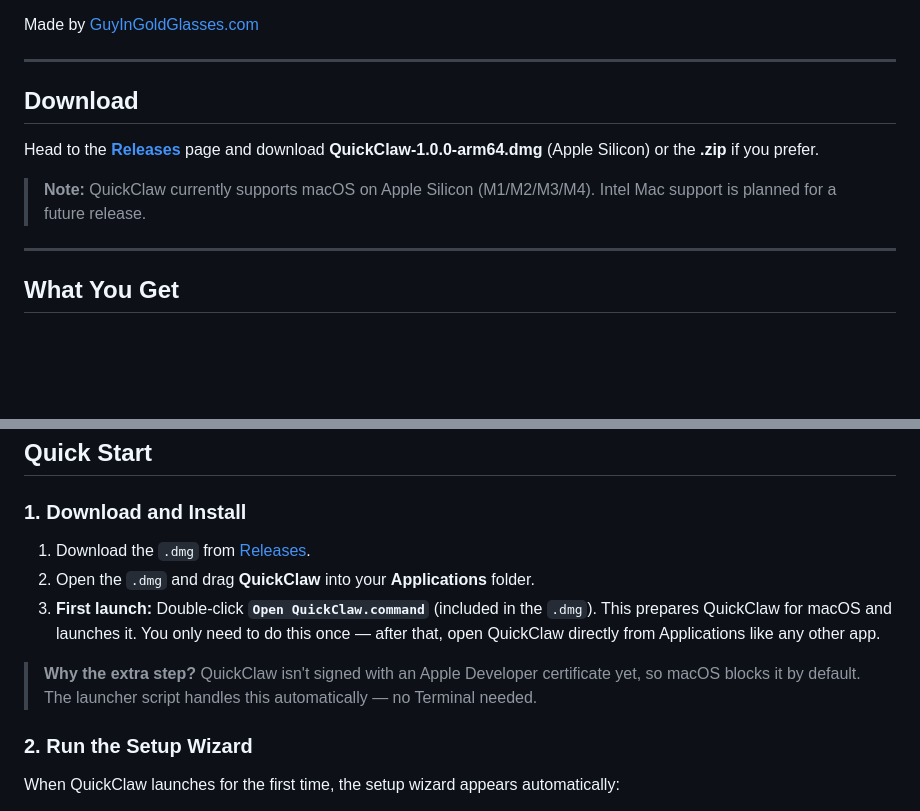
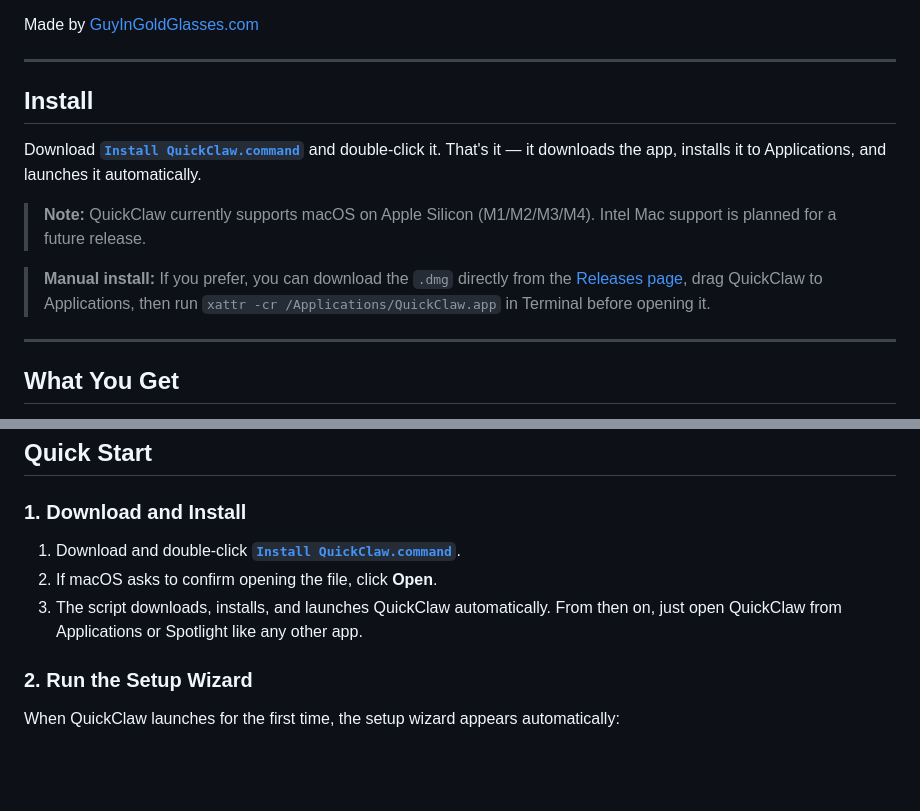
Before and after one commit to guyingoldglasses/QUICKCLAW, a Markdown page: README.md, 2 parts joined by grey strips. GitHub-like rendering; blank space fills up the shorter version.

```diff
--- a/README.md
+++ b/README.md
@@ -8,11 +8,13 @@ Made by [GuyInGoldGlasses.com](https://guyingoldglasses.com)
 
 ---
 
-## Download
+## Install
 
-Head to the [**Releases**](https://github.com/guyingoldglasses/QUICKCLAW/releases/latest) page and download **QuickClaw-1.0.0-arm64.dmg** (Apple Silicon) or the **.zip** if you prefer.
+Download **[`Install QuickClaw.command`](https://raw.githubusercontent.com/guyingoldglasses/QUICKCLAW/main/Install%20QuickClaw.command)** and double-click it. That's it — it downloads the app, installs it to Applications, and launches it automatically.
 
 > **Note:** QuickClaw currently supports macOS on Apple Silicon (M1/M2/M3/M4). Intel Mac support is planned for a future release.
+
+> **Manual install:** If you prefer, you can download the `.dmg` directly from the [Releases page](https://github.com/guyingoldglasses/QUICKCLAW/releases/latest), drag QuickClaw to Applications, then run `xattr -cr /Applications/QuickClaw.app` in Terminal before opening it.
 
 ---
 
@@ -30,11 +32,9 @@ Head to the [**Releases**](https://github.com/guyingoldglasses/QUICKCLAW/release
 
 ### 1. Download and Install
 
-1. Download the `.dmg` from [Releases](https://github.com/guyingoldglasses/QUICKCLAW/releases/latest).
-2. Open the `.dmg` and drag **QuickClaw** into your **Applications** folder.
-3. **First launch:** Double-click **`Open QuickClaw.command`** (included in the `.dmg`). This prepares QuickClaw for macOS and launches it. You only need to do this once — after that, open QuickClaw directly from Applications like any other app.
-
-> **Why the extra step?** QuickClaw isn't signed with an Apple Developer certificate yet, so macOS blocks it by default. The launcher script handles this automatically — no Terminal needed.
+1. Download and double-click **[`Install QuickClaw.command`](https://raw.githubusercontent.com/guyingoldglasses/QUICKCLAW/main/Install%20QuickClaw.command)**.
+2. If macOS asks to confirm opening the file, click **Open**.
+3. The script downloads, installs, and launches QuickClaw automatically. From then on, just open QuickClaw from Applications or Spotlight like any other app.
 
 ### 2. Run the Setup Wizard
 
```
Also changed, not shown: GETTING_STARTED.md (+11 -15 lines).
